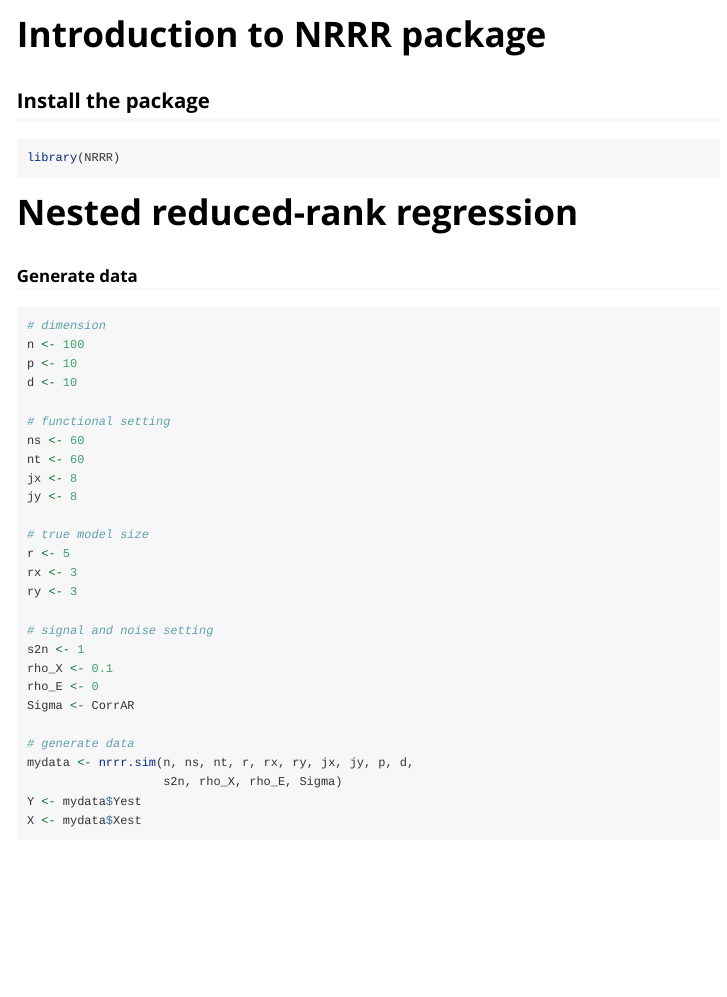
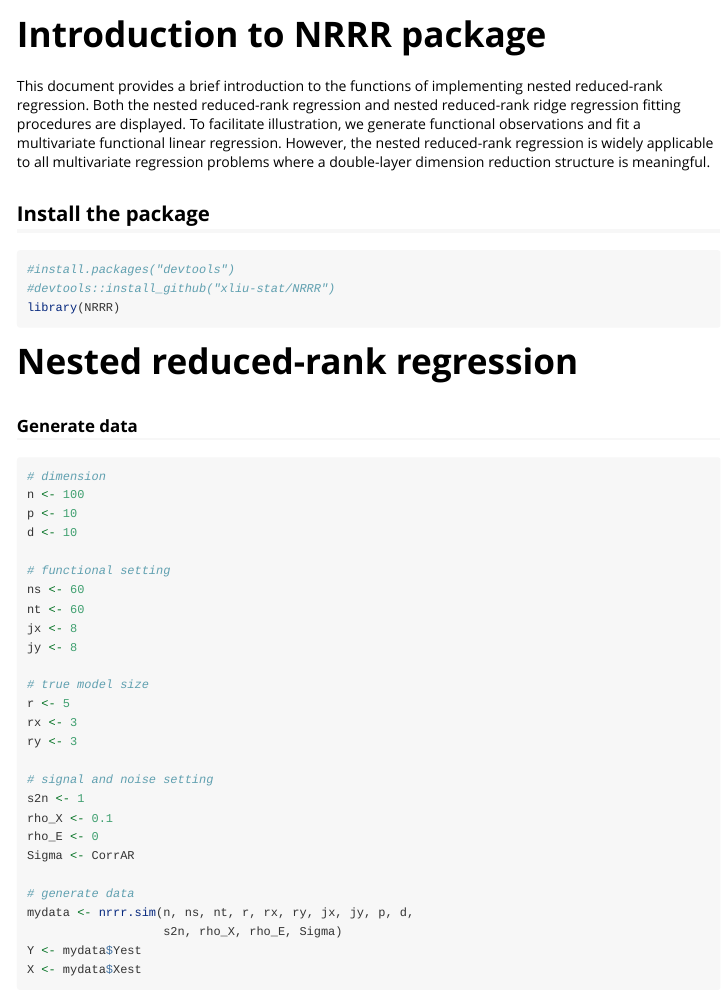
Before and after one commit to xliu-stat/NRRR, an R Markdown document (vignettes/Introduction_to_NRRR_package.Rmd): the page in a window 1100 px wide, from its top. Rendered offline with R 4.5, knitr and Pandoc, with nearby package versions; code that draws random numbers runs with fixed seeds of ours; some code elsewhere in the file could not run offline.

````diff
--- a/vignettes/Introduction_to_NRRR_package.Rmd
+++ b/vignettes/Introduction_to_NRRR_package.Rmd
@@ -14,8 +14,12 @@
 )
 ```
 
+This document provides a brief introduction to the functions of implementing nested reduced-rank regression. Both the nested reduced-rank regression and nested reduced-rank ridge regression fitting procedures are displayed. To facilitate illustration, we generate functional observations and fit a multivariate functional linear regression. However, the nested reduced-rank regression is widely applicable to all multivariate regression problems where a double-layer dimension reduction structure is meaningful.
+
 ## Install the package
 ```{r setup}
+#install.packages("devtools")
+#devtools::install_github("xliu-stat/NRRR")
 library(NRRR)
 ```
 
````
Also changed, not shown: 3 other files.
